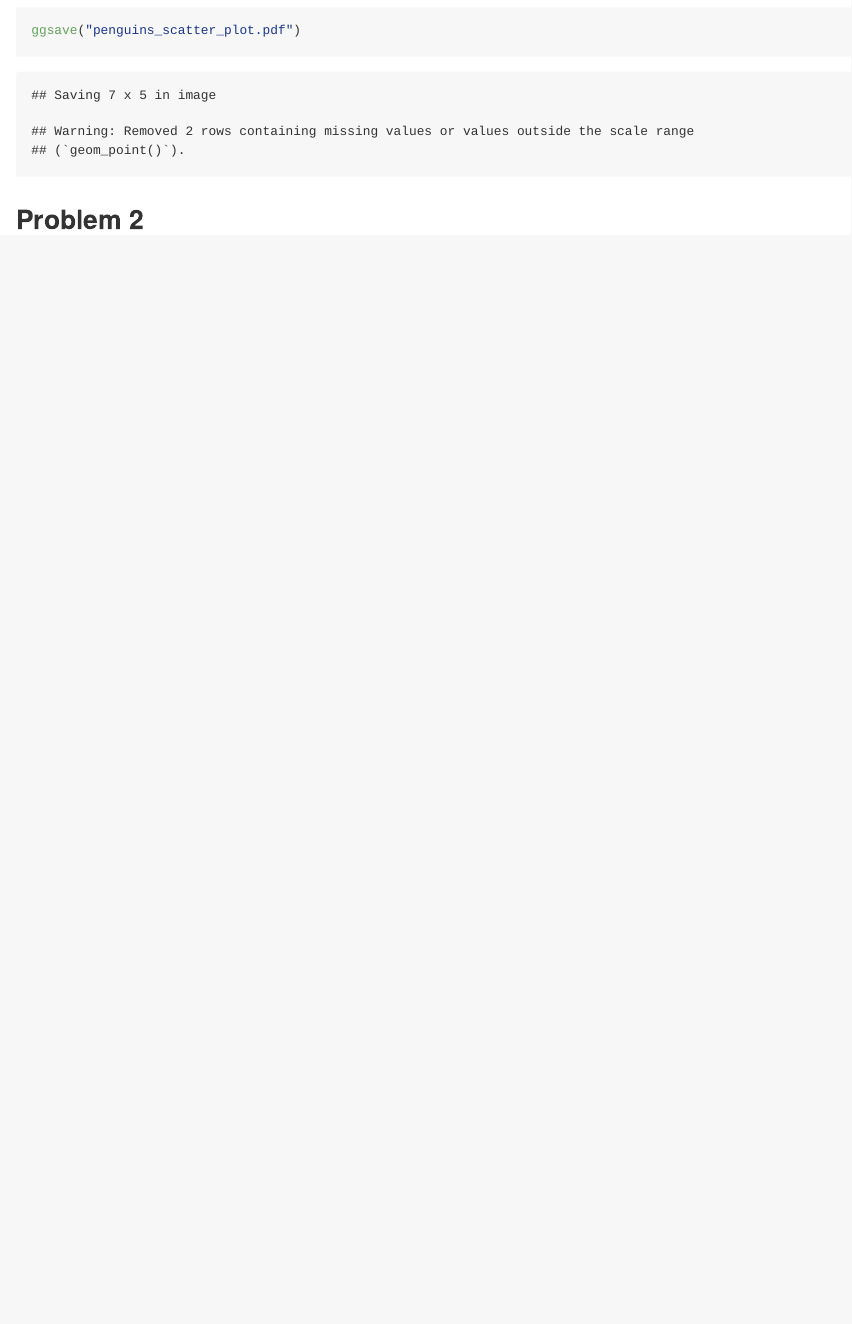
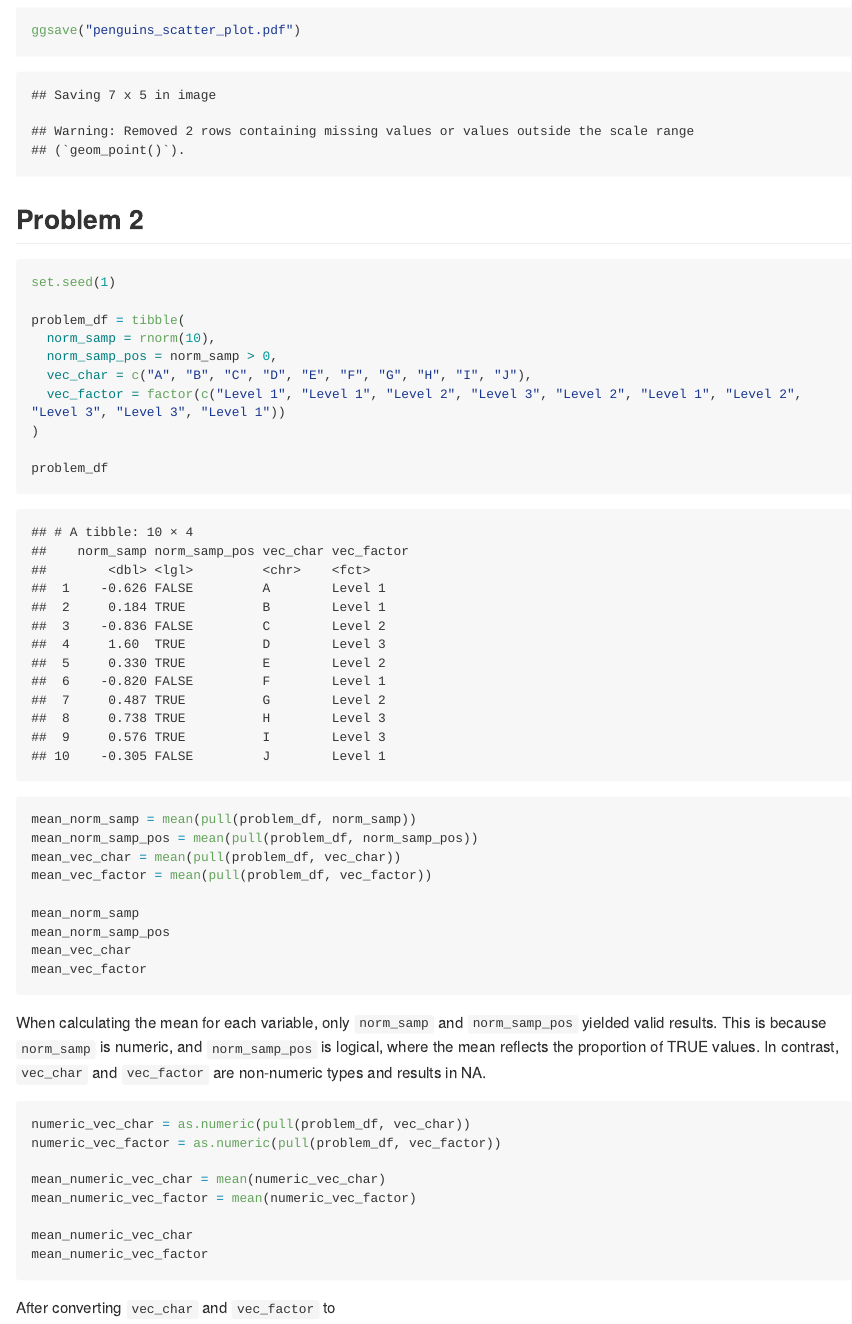
Before and after one commit to bhk0216/p8105_hw1_bk2959, an R Markdown document (p8105_hw1_bk2959.Rmd): the page in a window 1100 px wide, from 1510 px down. Rendered offline with R 4.5, knitr and Pandoc, with nearby package versions; long lines of code are wrapped.

Commit message:
save R markdown file

````diff
--- a/p8105_hw1_bk2959.Rmd
+++ b/p8105_hw1_bk2959.Rmd
@@ -30,3 +30,44 @@ ggsave("penguins_scatter_plot.pdf")
 ```
 
 ## Problem 2
+
+```{r}
+set.seed(1)
+
+problem_df = tibble(
+  norm_samp = rnorm(10),
+  norm_samp_pos = norm_samp > 0,
+  vec_char = c("A", "B", "C", "D", "E", "F", "G", "H", "I", "J"),
+  vec_factor = factor(c("Level 1", "Level 1", "Level 2", "Level 3", "Level 2", "Level 1", "Level 2", "Level 3", "Level 3", "Level 1"))
+)
+
+problem_df
+```
+
+```{r eval = FALSE}
+mean_norm_samp = mean(pull(problem_df, norm_samp))
+mean_norm_samp_pos = mean(pull(problem_df, norm_samp_pos))
+mean_vec_char = mean(pull(problem_df, vec_char))
+mean_vec_factor = mean(pull(problem_df, vec_factor))
+
+mean_norm_samp
+mean_norm_samp_pos
+mean_vec_char
+mean_vec_factor
+```
+
+
+When calculating the mean for each variable, only `norm_samp` and `norm_samp_pos` yielded valid results. This is because `norm_samp` is numeric, and `norm_samp_pos` is logical, where the mean reflects the proportion of TRUE values. In contrast, `vec_char` and `vec_factor` are non-numeric types and results in NA.
+
+```{r eval = FALSE}
+numeric_vec_char = as.numeric(pull(problem_df, vec_char))
+numeric_vec_factor = as.numeric(pull(problem_df, vec_factor))
+
+mean_numeric_vec_char = mean(numeric_vec_char)
+mean_numeric_vec_factor = mean(numeric_vec_factor)
+
+mean_numeric_vec_char
+mean_numeric_vec_factor
+```
+
+After converting `vec_char` and `vec_factor` to
````
Also changed, not shown: 1 other file.
